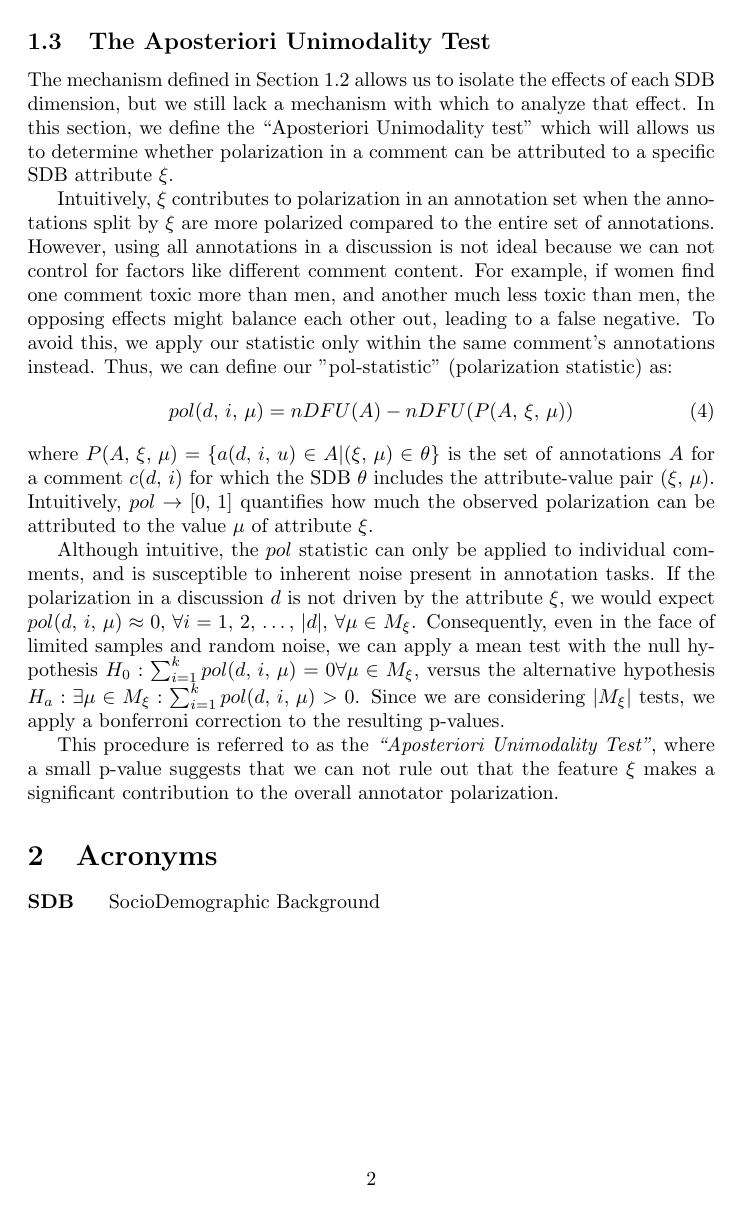
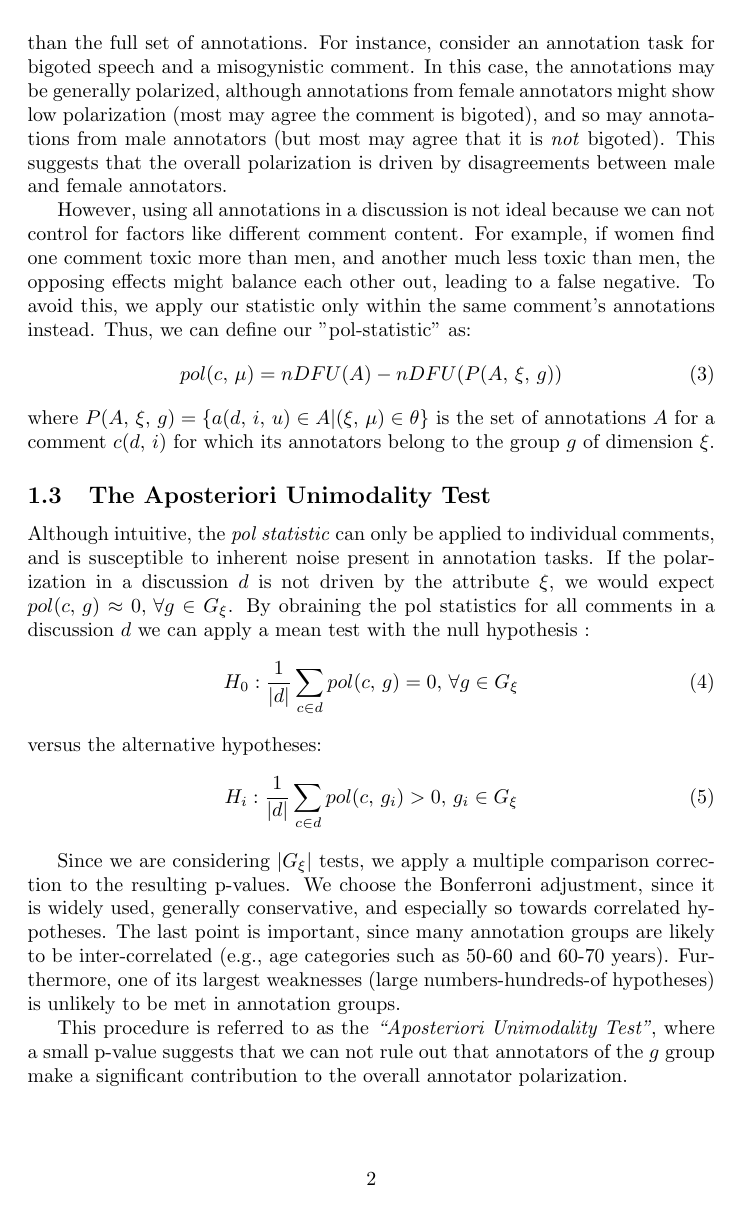
Before and after one commit to dimits-ts/aposteriori-unimodality, a LaTeX document (manuscript/main.tex): page 2 of 2 before the commit and page 2 of 3 after it. Compiled offline with pdfLaTeX.

Commit message:
simplify methodology

```diff
--- a/manuscript/main.tex
+++ b/manuscript/main.tex
@@ -45,23 +47,27 @@ Since our goal is to pinpoint which specific characteristics contribute to polar
+Intuitively, $\xi$ influences polarization within an annotation set when the annotations, divided according to each group $g \in G_{\xi}$, show greater polarization than the full set of annotations. For instance, consider an annotation task for bigoted speech and a misogynistic comment. In this case, the annotations may be generally polarized, although annotations from female annotators might show low polarization (most may agree the comment is bigoted), and so may annotations from male annotators (but most may agree that it is \textit{not} bigoted). This suggests that the overall polarization is driven by disagreements between male and female annotators. %TODO: Add figure
+
+ However, using all annotations in a discussion is not ideal because we can not control for factors like different comment content. For example, if women find one comment toxic more than men, and another much less toxic than men, the opposing effects might balance each other out, leading to a false negative. To avoid this, we apply our statistic only within the same comment’s annotations instead. Thus, we can define our "pol-statistic" as:%TODO: Add figure
 \begin{equation}
-    \theta = \{(\xi_i, \mu) \mid i=1, 2, \ldots, k \mathpunct{,} \mu \in M_i\}
+	pol(c, \mu) = nDFU(A) - nDFU(P(A, \xi, g))
 \end{equation}
-\noindent where $\Xi=\{\xi_1, \xi_2, \ldots, \xi_k\}$ is the set of features or ``dimensions'' and $M_i$ is the set of possible values for attribute $\xi_i$ (e.g., if $\xi_1$ corresponds to gender, then $M_1=\{\textit{male}, \textit{female}, \ldots\}$).
+\noindent where $P(A,\xi, g) = \{a(d, i, u) \in A | (\xi, \mu) \in \theta\}$ is the set of annotations $A$ for a comment $c(d, i)$ for which its annotators belong  to the group $g$ of dimension $\xi$.
 
 
 \subsection{The Aposteriori Unimodality Test}
 \label{ssec:methodology:aposteriori}
 
-The mechanism defined in Section \ref{ssec:methodology:problem} allows us to isolate the effects of each \ac{SDB} dimension, but we still lack a mechanism with which to analyze that effect. In this section, we define the ``Aposteriori Unimodality test'' which will allows us to determine whether polarization in a comment can be attributed to a specific \ac{SDB} attribute $\xi$.
+Although intuitive, the \textit{pol statistic} can only be applied to individual comments, and is susceptible to inherent noise present in annotation tasks. If the polarization in a discussion $d$ is not driven by the attribute $\xi$, we would expect $pol(c, g) \approx 0,  \forall g \in G_{\xi}$. By obraining the pol statistics for all comments in a discussion $d$ we can apply a mean test with the null hypothesis :
+\begin{equation}
+	H_0: \frac{1}{\lvert d \rvert} \sum\limits_{c \in d} pol(c, g) = 0, \forall g \in G_{\xi}
+\end{equation}
+\noindent versus the alternative hypotheses:
+\begin{equation}
+	H_i:  \frac{1}{\lvert d \rvert} \sum\limits_{c \in d}  pol(c, g_i) > 0, g_i \in G_{\xi}
+\end{equation}
 
-Intuitively, $\xi$ contributes to polarization in an annotation set when the annotations split by  $\xi$ are more polarized compared to the entire set of annotations. However, using all annotations in a discussion is not ideal because we can not control for factors like different comment content. For example, if women find one comment toxic more than men, and another much less toxic than men, the opposing effects might balance each other out, leading to a false negative. To avoid this, we apply our statistic only within the same comment’s annotations instead. Thus, we can define our "pol-statistic" (polarization statistic) as:
-\begin{equation}
-	pol(d, i, \mu) = nDFU(A) - nDFU(P(A, \xi, \mu))
-\end{equation}
-\noindent where $P(A,\xi, \mu) = \{a(d, i, u) \in A | (\xi, \mu) \in \theta\}$ is the set of annotations $A$ for a comment $c(d, i)$ for which the \ac{SDB} $\theta$ includes the attribute-value pair $(\xi, \mu)$.  Intuitively, $pol \rightarrow [0,1]$ quantifies how much the observed polarization can be attributed to the value $\mu$ of attribute $\xi$.
+Since we are considering $\lvert G_{\xi} \rvert$ tests, we apply a multiple comparison correction to the resulting p-values. We choose the Bonferroni adjustment, since it is widely used, generally conservative, and especially so towards correlated hypotheses. The last point is important, since many annotation groups are likely to be inter-correlated (e.g., age categories such as 50-60 and 60-70 years). Furthermore, one of its largest weaknesses (large numbers-hundreds-of hypotheses) is unlikely to be met in annotation groups.
 
-Although intuitive, the $pol$ statistic can only be applied to individual comments, and is susceptible to inherent noise present in annotation tasks. If the polarization in a discussion $d$ is not driven by the attribute $\xi$, we would expect $pol(d, i, \mu) \approx 0, \forall i=1, 2, \ldots, \lvert d \rvert, \forall \mu \in M_{\xi}$. Consequently, even in the face of limited samples and random noise, we can apply a mean test with the null hypothesis $H_0: \sum_{i=1}^k pol(d, i, \mu) = 0 \forall \mu \in M_{\xi}$, versus the alternative hypothesis $H_a: \exists \mu \in M_{\xi}: \sum_{i=1}^k pol(d, i, \mu) > 0$. Since we are considering $\lvert M_{\xi} \rvert$ tests, we apply a bonferroni correction to the resulting p-values.
-
-This procedure is referred to as the \textit{``Aposteriori Unimodality Test''}, where a small p-value suggests that we can not rule out that the feature $\xi$ makes a significant contribution to the overall annotator polarization.
+This procedure is referred to as the \textit{``Aposteriori Unimodality Test''}, where a small p-value suggests that we can not rule out that annotators of the $g$ group make a significant contribution to the overall annotator polarization.
 
 
 \section{Acronyms}
```
Also changed, not shown: manuscript/main.pdf, manuscript/main.tex (22 more changed lines), 3 other files.
